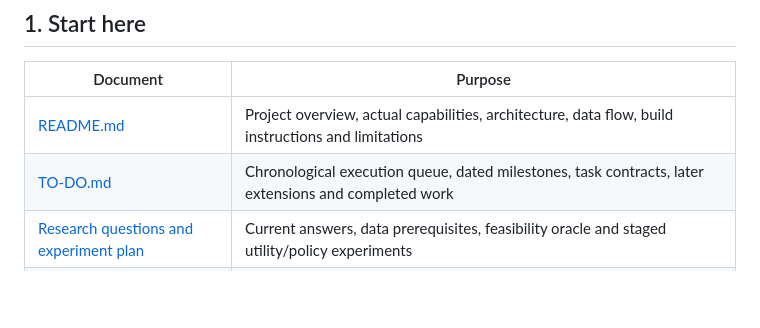
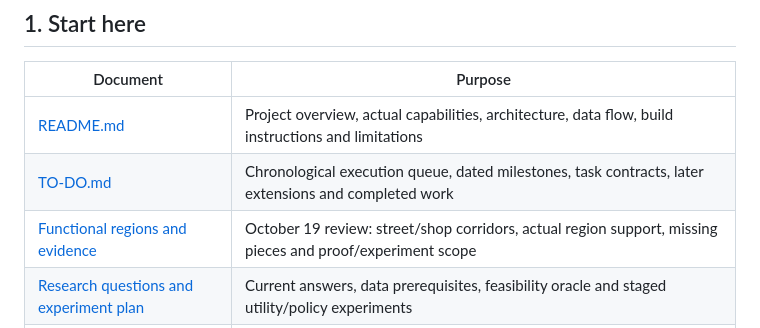
Before and after one commit to demuma/UMP-Simulator, a Markdown page: README.md, the part around the change. Drawn GitHub-style; blank space fills up the shorter version.

Commit message:
Define functional region scenarios and evidence scope

```diff
--- a/README.md
+++ b/README.md
@@ -36,6 +36,7 @@ its original external file remains unchanged.
 |---|---|
 | [README.md](README.md) | Project overview, actual capabilities, architecture, data flow, build instructions and limitations |
 | [TO-DO.md](TO-DO.md) | Chronological execution queue, dated milestones, task contracts, later extensions and completed work |
+| [Functional regions and evidence](docs/FUNCTIONAL_REGIONS_AND_EVIDENCE.md) | October 19 review: street/shop corridors, actual region support, missing pieces and proof/experiment scope |
 | [Research questions and experiment plan](docs/RESEARCH_QUESTIONS_AND_EXPERIMENTS.md) | Current answers, data prerequisites, feasibility oracle and staged utility/policy experiments |
 | [Controlled evaluation](docs/CONTROLLED_EVALUATION.md) | Frozen input, seven comparable configurations, fixed-query utility and reproduction commands |
 | [First comparison results](docs/EVALUATION_RESULTS_2026-10-14.md) | Measured results, interpretation, reproducibility artifacts and limitations |
```
Also changed, not shown: TO-DO.md (+25 -0 lines), docs/FUNCTIONAL_REGIONS_AND_EVIDENCE.md (added, +265 -0 lines).
